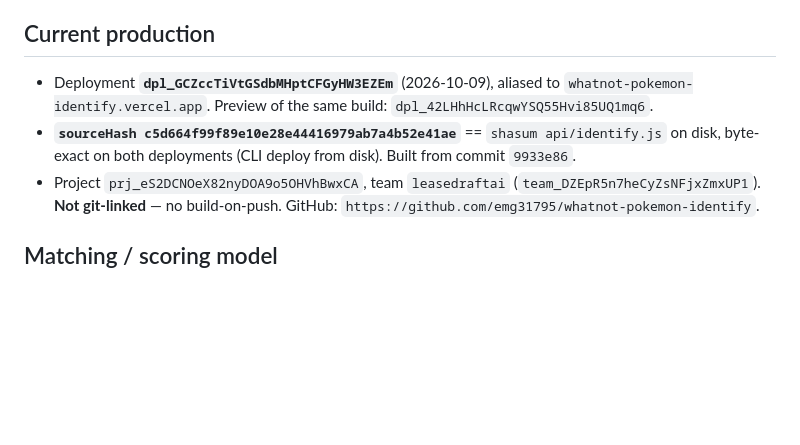
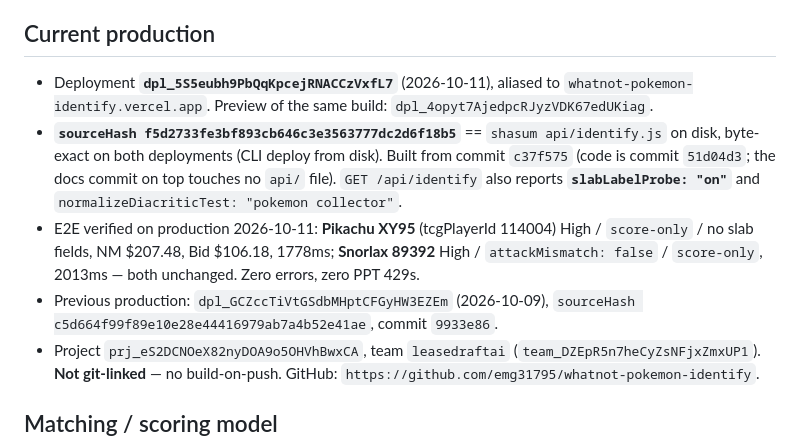
Before and after one commit to emg31795/whatnot-pokemon-identify, a Markdown page: CLAUDE.md, the part around the change. GitHub-like rendering; blank space fills up the shorter version.

Commit message:
Record the 2026-10-11 deploy of graded-slab Phase 0 and the shadow probe
Production dpl_5S5eubh9PbQqKpcejRNACCzVxfL7, preview
dpl_4opyt7AjedpcRJyzVDK67edUKiag, both byte-exact at sourceHash
f5d2733fe3bf893cb646c3e3563777dc2d6f18b5 == shasum api/identify.js. The
live GET also reports slabLabelProbe "on", so the Phase 1 probe's deployed
state is directly observable.

E2E on production: Pikachu XY95 High/score-only with no slab fields, NM
$207.48 and Bid $106.18 at 1778ms; Snorlax 89392 High with
attackMismatch false at 2013ms. Both unchanged, zero errors, zero PPT 429s.

Co-Authored-By: Claude Opus 5 <noreply@anthropic.com>

```diff
--- a/CLAUDE.md
+++ b/CLAUDE.md
@@ -156,12 +156,20 @@ Whatnot tabs until they're hard-refreshed (known, unfixed; see history.md).
 
 ## Current production
 
-- Deployment **`dpl_GCZccTiVtGSdbMHptCFGyHW3EZEm`** (2026-10-09), aliased to
+- Deployment **`dpl_5S5eubh9PbQqKpcejRNACCzVxfL7`** (2026-10-11), aliased to
   `whatnot-pokemon-identify.vercel.app`. Preview of the same build:
-  `dpl_42LHhHcLRcqwYSQ55Hvi85UQ1mq6`.
-- **`sourceHash c5d664f99f89e10e28e44416979ab7a4b52e41ae`** == `shasum
+  `dpl_4opyt7AjedpcRJyzVDK67edUKiag`.
+- **`sourceHash f5d2733fe3bf893cb646c3e3563777dc2d6f18b5`** == `shasum
   api/identify.js` on disk, byte-exact on both deployments (CLI deploy from
-  disk). Built from commit `9933e86`.
+  disk). Built from commit `c37f575` (code is commit `51d04d3`; the docs
+  commit on top touches no `api/` file). `GET /api/identify` also reports
+  **`slabLabelProbe: "on"`** and `normalizeDiacriticTest: "pokemon collector"`.
+- E2E verified on production 2026-10-11: **Pikachu XY95** (tcgPlayerId
+  114004) High / `score-only` / no slab fields, NM $207.48, Bid $106.18,
+  1778ms; **Snorlax 89392** High / `attackMismatch: false` / `score-only`,
+  2013ms — both unchanged. Zero errors, zero PPT 429s.
+- Previous production: `dpl_GCZccTiVtGSdbMHptCFGyHW3EZEm` (2026-10-09),
+  `sourceHash c5d664f99f89e10e28e44416979ab7a4b52e41ae`, commit `9933e86`.
 - Project `prj_eS2DCNOeX82nyDOA9o5OHVhBwxCA`, team `leasedraftai`
   (`team_DZEpR5n7heCyZsNFjxZmxUP1`). **Not git-linked** — no build-on-push.
   GitHub: `https://github.com/emg31795/whatnot-pokemon-identify`.
```
